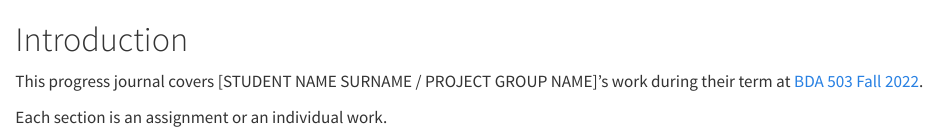
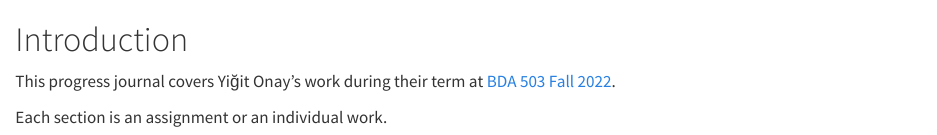
Before and after one commit to pjournal/mef06-yigitonay, a Quarto document (index.qmd): the page in a window 1100 px wide, from its top. Rendered offline with R 4.5, knitr and Pandoc in place of Quarto, with nearby package versions.

Commit message:
Assignment 1

```diff
--- a/index.qmd
+++ b/index.qmd
@@ -2,7 +2,7 @@
 
 <!-- DO NOT TOUCH THIS PART EXCEPT FILLING YOUR OR YOUR GROUP's NAME -->
 
-This progress journal covers [STUDENT NAME SURNAME / PROJECT GROUP NAME]'s work during their term at [BDA 503 Fall 2022](https://mef-bda503.github.io/fall22/).
+This progress journal covers Yiğit Onay's work during their term at [BDA 503 Fall 2022](https://mef-bda503.github.io/fall22/).
 
 Each section is an assignment or an individual work.
 
```
Also changed, not shown: .RData (added), docs/search.json, 11 other files.
